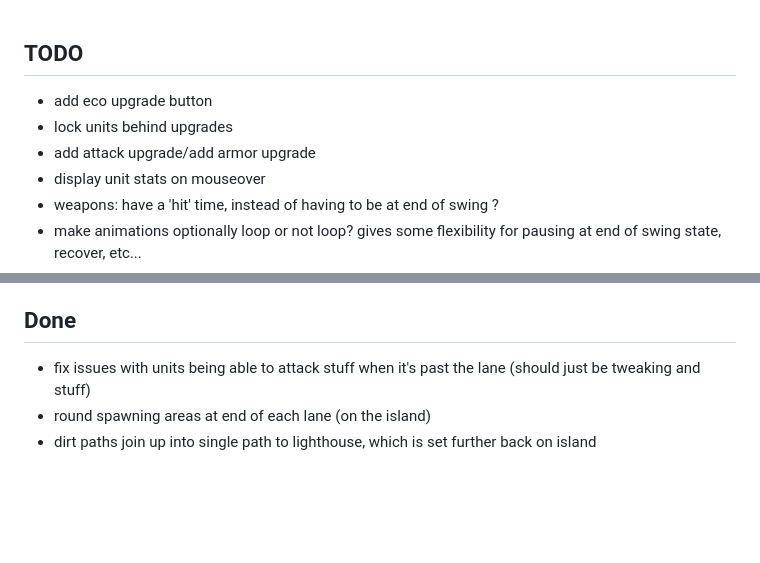
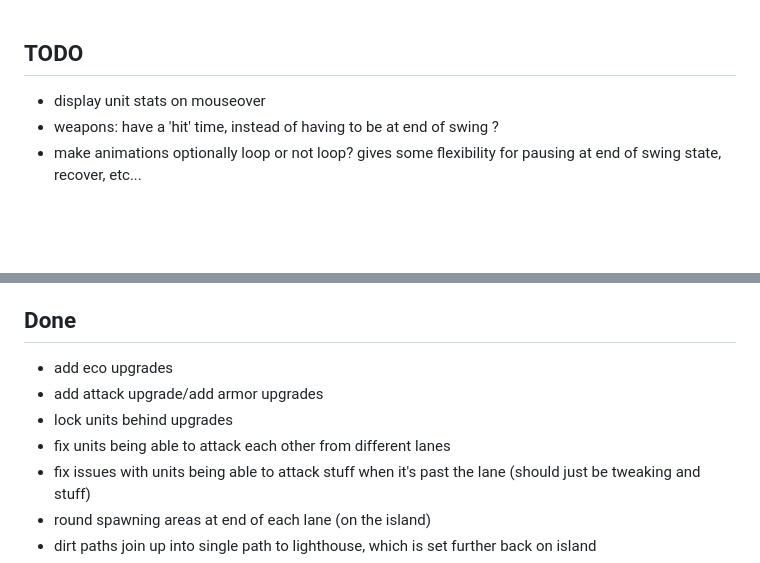
Before and after one commit to NunoDasNeves/dreaminvaders-game, a Markdown page: TODO.md, 2 parts joined by grey strips. Rendered like a GitHub page; blank space fills up the shorter version.

Commit message:
update TODO

```diff
--- a/TODO.md
+++ b/TODO.md
@@ -1,7 +1,4 @@
 ## TODO
-- add eco upgrade button
-- lock units behind upgrades
-- add attack upgrade/add armor upgrade
 - display unit stats on mouseover
 - weapons: have a 'hit' time, instead of having to be at end of swing ?
 - make animations optionally loop or not loop? gives some flexibility for pausing at end of swing state, recover, etc...
@@ -24,6 +21,10 @@
     - capsule doesn't work well, use a half circle (circle and then only consider stuff in front)
 
 ## Done
+- add eco upgrades
+- add attack upgrade/add armor upgrades
+- lock units behind upgrades
+- fix units being able to attack each other from different lanes
 - fix issues with units being able to attack stuff when it's past the lane (should just be tweaking and stuff)
 - round spawning areas at end of each lane (on the island)
 - dirt paths join up into single path to lighthouse, which is set further back on island
```
